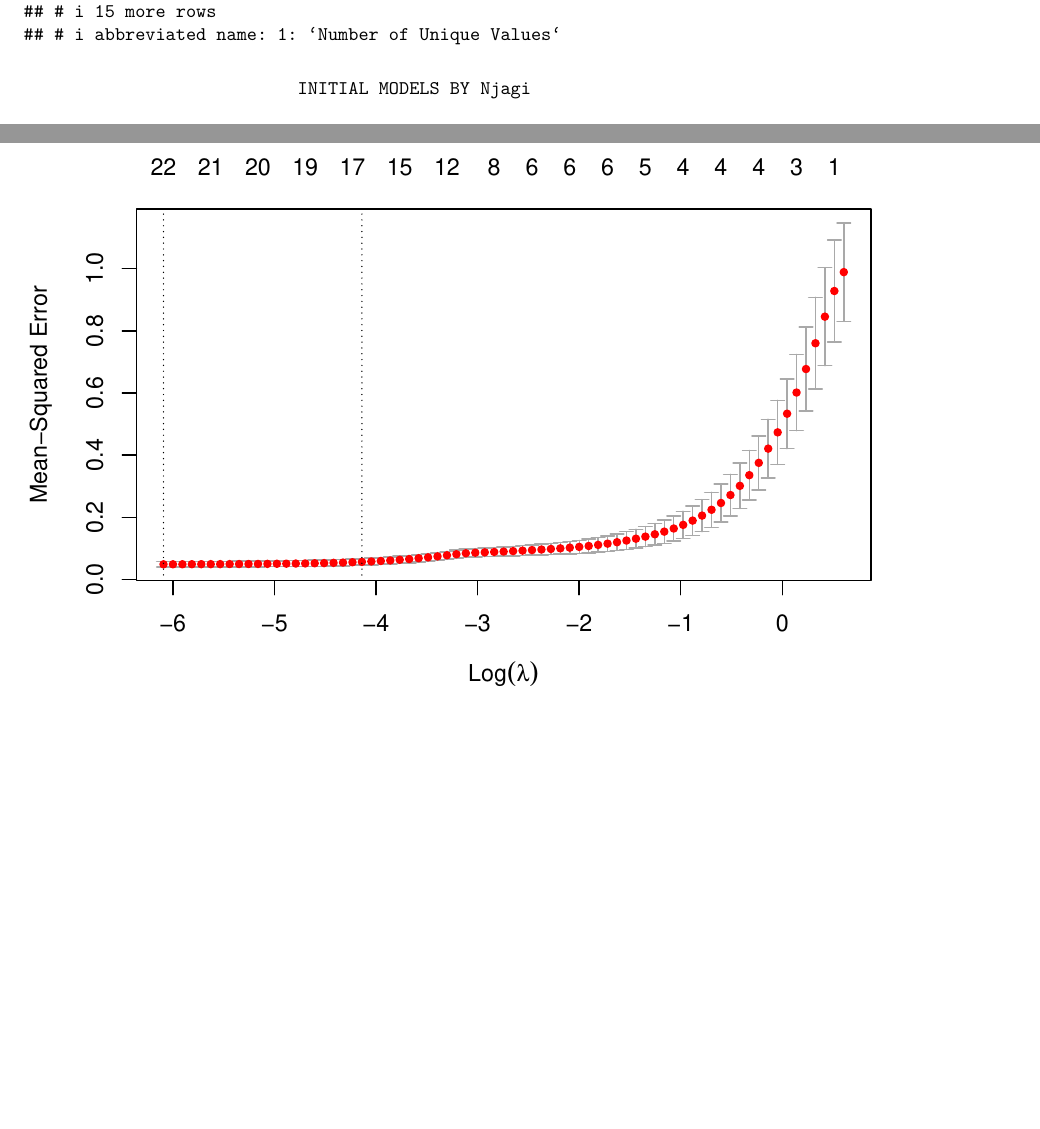
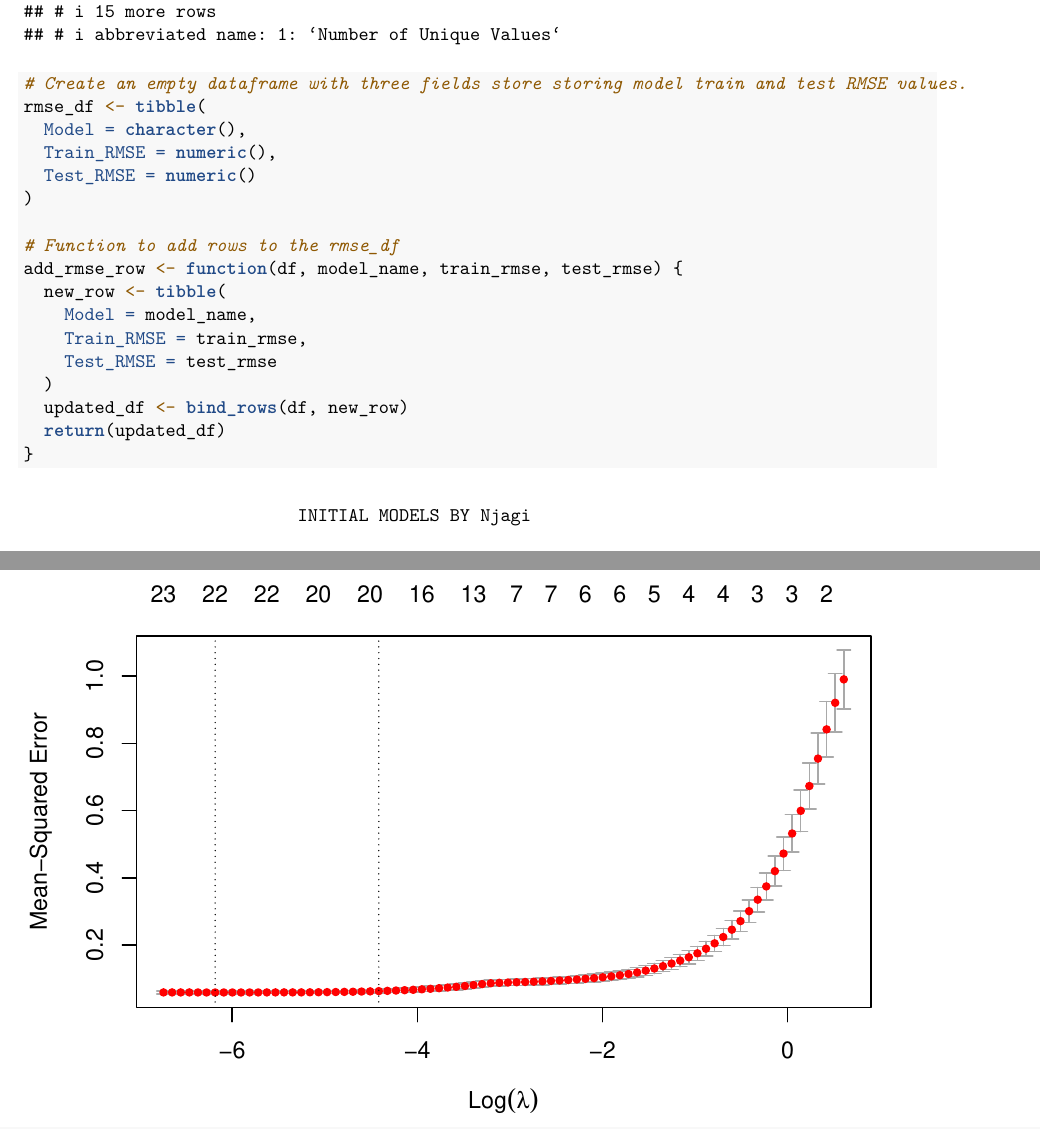
Before and after one commit to JessRiedy/DSE6311OM_SP2025R2_Data-Science-Capstone, an R Markdown document (hyperparameterTuning.Rmd): two parts of pages 19 and 20 of 40, joined at a grey line, cut so that both start at the same text, the shorter picture padded with empty space. The pictures show the output file hyperparameterTuning.pdf that the author committed with the source.

Commit message:
Sending the latest

````diff
--- a/hyperparameterTuning.Rmd
+++ b/hyperparameterTuning.Rmd
@@ -359,6 +359,26 @@ codebook <- tibble(
 print(codebook)
 ```
 
+```{r Create_Model_RMSE_df, warning=FALSE}
+# Create an empty dataframe with three fields store storing model train and test RMSE values.
+rmse_df <- tibble(
+  Model = character(),
+  Train_RMSE = numeric(),
+  Test_RMSE = numeric()
+)
+
+# Function to add rows to the rmse_df
+add_rmse_row <- function(df, model_name, train_rmse, test_rmse) {
+  new_row <- tibble(
+    Model = model_name,
+    Train_RMSE = train_rmse,
+    Test_RMSE = test_rmse
+  )
+  updated_df <- bind_rows(df, new_row)
+  return(updated_df)
+}
+```
+
                                INITIAL MODELS BY Njagi
 
           1. LINEAR REGRESSION (ELASTIC NET REGULARIZATION)
````
Also changed, not shown: hyperparameterTuning.pdf, hyperparameterTuning.Rmd (17 more changed lines).
